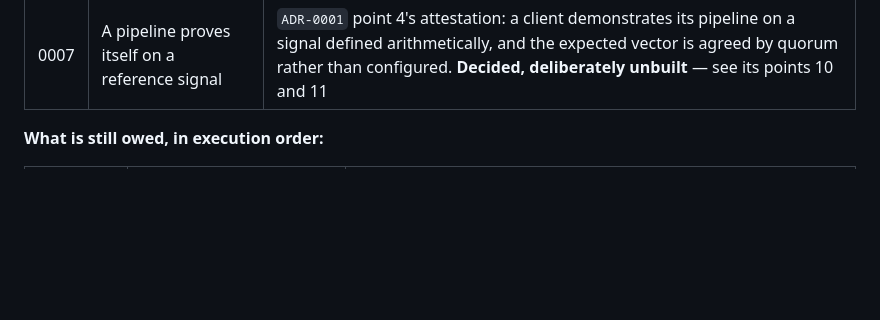
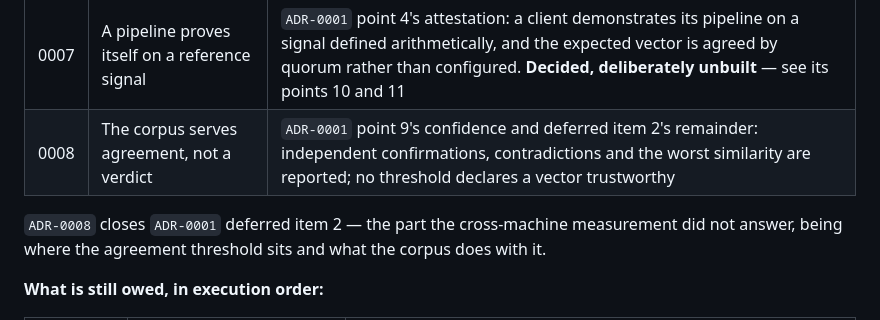
Before and after one commit to seethroughlab/clapback, a Markdown page: CLAUDE.md, the part around the change. Rendered like a GitHub page; blank space fills up the shorter version.

```diff
--- a/CLAUDE.md
+++ b/CLAUDE.md
@@ -92,6 +92,10 @@ home beside.
 | 0005 | The repository is a workspace of peers | The restructure, publishing `clapback-embed` to PyPI, and the rule separating package version from pipeline identity |
 | 0006 | The pipeline identity is the corpus key | `ADR-0005`'s follow-up: `(fingerprint_hash, pipeline_version)` replaces a key made of a checkpoint and a client's counter, and the 21,890 legacy rows are recomputed rather than relabelled |
 | 0007 | A pipeline proves itself on a reference signal | `ADR-0001` point 4's attestation: a client demonstrates its pipeline on a signal defined arithmetically, and the expected vector is agreed by quorum rather than configured. **Decided, deliberately unbuilt** — see its points 10 and 11 |
+| 0008 | The corpus serves agreement, not a verdict | `ADR-0001` point 9's confidence and deferred item 2's remainder: independent confirmations, contradictions and the worst similarity are reported; no threshold declares a vector trustworthy |
+
+`ADR-0008` closes `ADR-0001` deferred item 2 — the part the cross-machine measurement did not answer,
+being where the agreement threshold sits and what the corpus does with it.
 
 **What is still owed, in execution order:**
 
```
Also changed, not shown: docs/decisions/ADR-0008-the-corpus-serves-agreement-not-a-verdict.md (added, +204 -0 lines).
